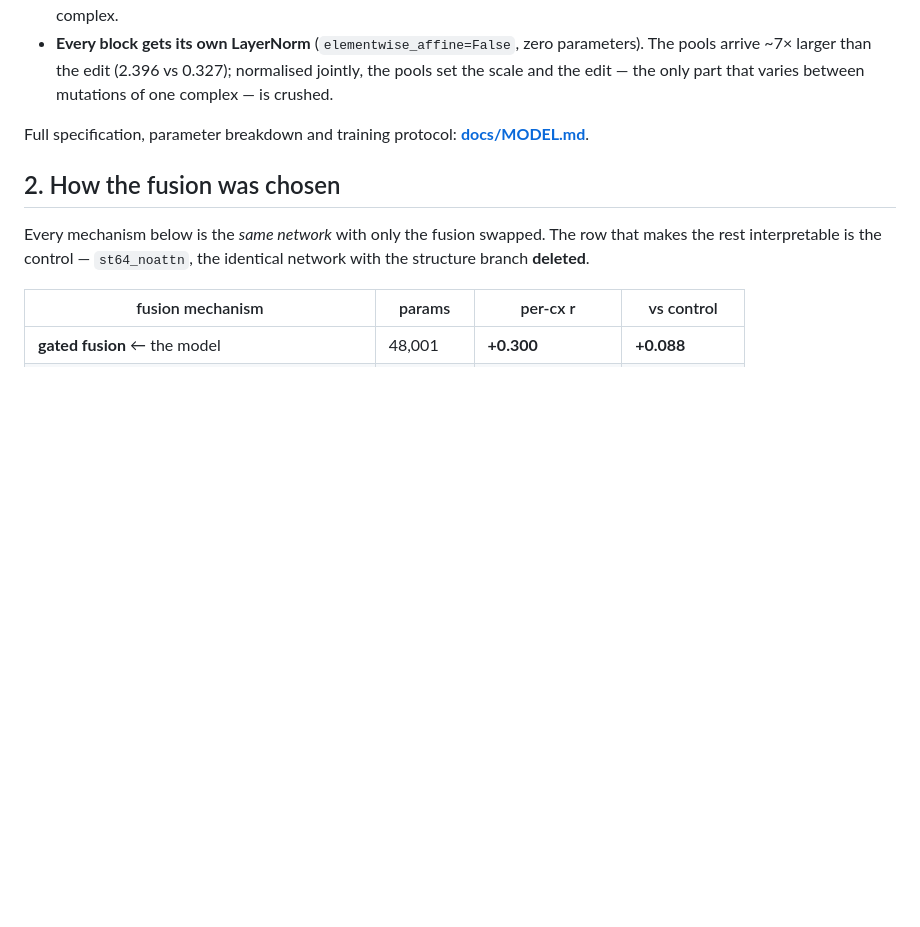
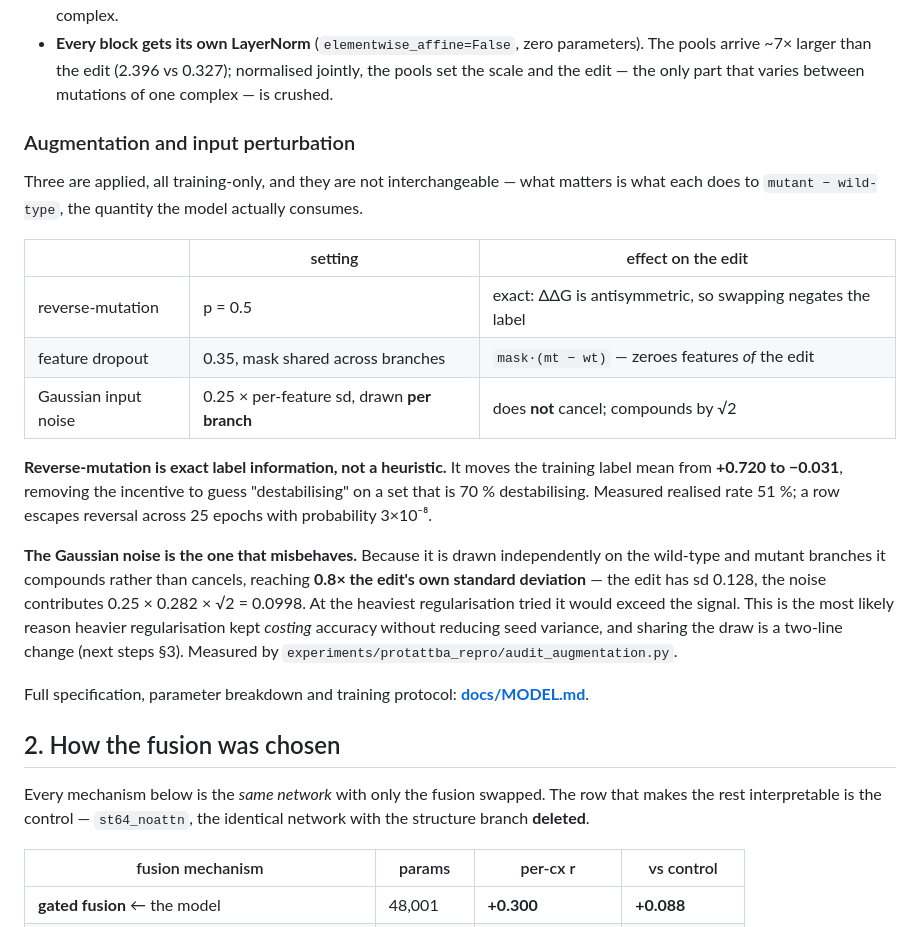
Before and after one commit to Tom-Touati/Converge-Affinity-Prediction, a Markdown page: README.md, the part around the change. Rendered like a GitHub page; blank space fills up the shorter version.

```diff
--- a/README.md
+++ b/README.md
@@ -58,6 +58,30 @@ a full attention block. Gating sits between them, at 19,840 parameters.
 - **Every block gets its own LayerNorm** (`elementwise_affine=False`, zero parameters). The
   pools arrive ~7× larger than the edit (2.396 vs 0.327); normalised jointly, the pools set the
   scale and the edit — the only part that varies between mutations of one complex — is crushed.
+
+### Augmentation and input perturbation
+
+Three are applied, all training-only, and they are not interchangeable — what matters is what
+each does to `mutant − wild-type`, the quantity the model actually consumes.
+
+| | setting | effect on the edit |
+| --- | --- | --- |
+| reverse-mutation | p = 0.5 | exact: ΔΔG is antisymmetric, so swapping negates the label |
+| feature dropout | 0.35, mask shared across branches | `mask·(mt − wt)` — zeroes features *of* the edit |
+| Gaussian input noise | 0.25 × per-feature sd, drawn **per branch** | does **not** cancel; compounds by √2 |
+
+**Reverse-mutation is exact label information, not a heuristic.** It moves the training label
+mean from **+0.720 to −0.031**, removing the incentive to guess "destabilising" on a set that
+is 70 % destabilising. Measured realised rate 51 %; a row escapes reversal across 25 epochs
+with probability 3×10⁻⁸.
+
+**The Gaussian noise is the one that misbehaves.** Because it is drawn independently on the
+wild-type and mutant branches it compounds rather than cancels, reaching **0.8× the edit's own
+standard deviation** — the edit has sd 0.128, the noise contributes 0.25 × 0.282 × √2 = 0.0998.
+At the heaviest regularisation tried it would exceed the signal. This is the most likely reason
+heavier regularisation kept *costing* accuracy without reducing seed variance, and sharing the
+draw is a two-line change (next steps §3). Measured by
+`experiments/protattba_repro/audit_augmentation.py`.
 
 Full specification, parameter breakdown and training protocol: **[docs/MODEL.md](docs/MODEL.md)**.
 
```
Also changed, not shown: docs/MODEL.md (+23 -1 lines).
